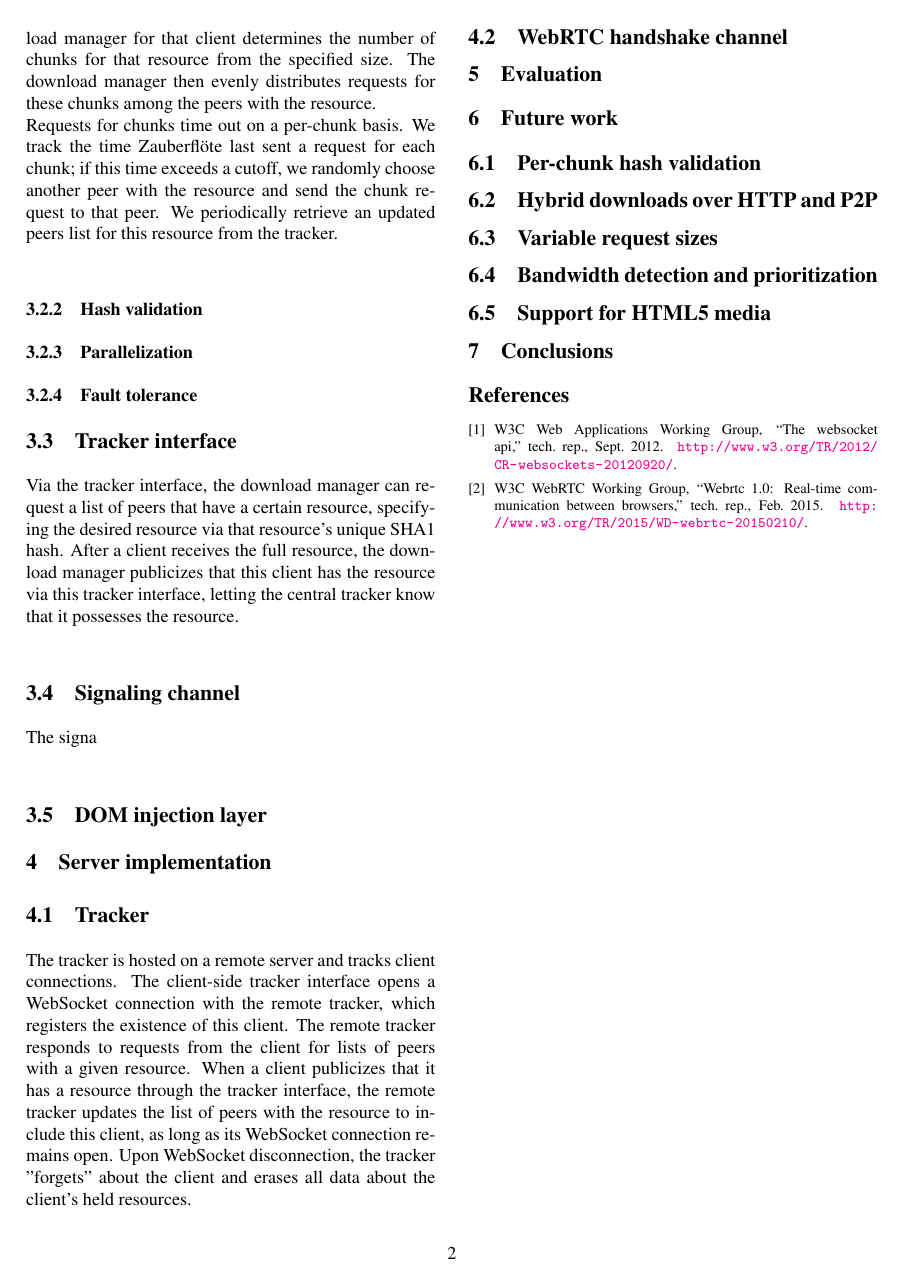
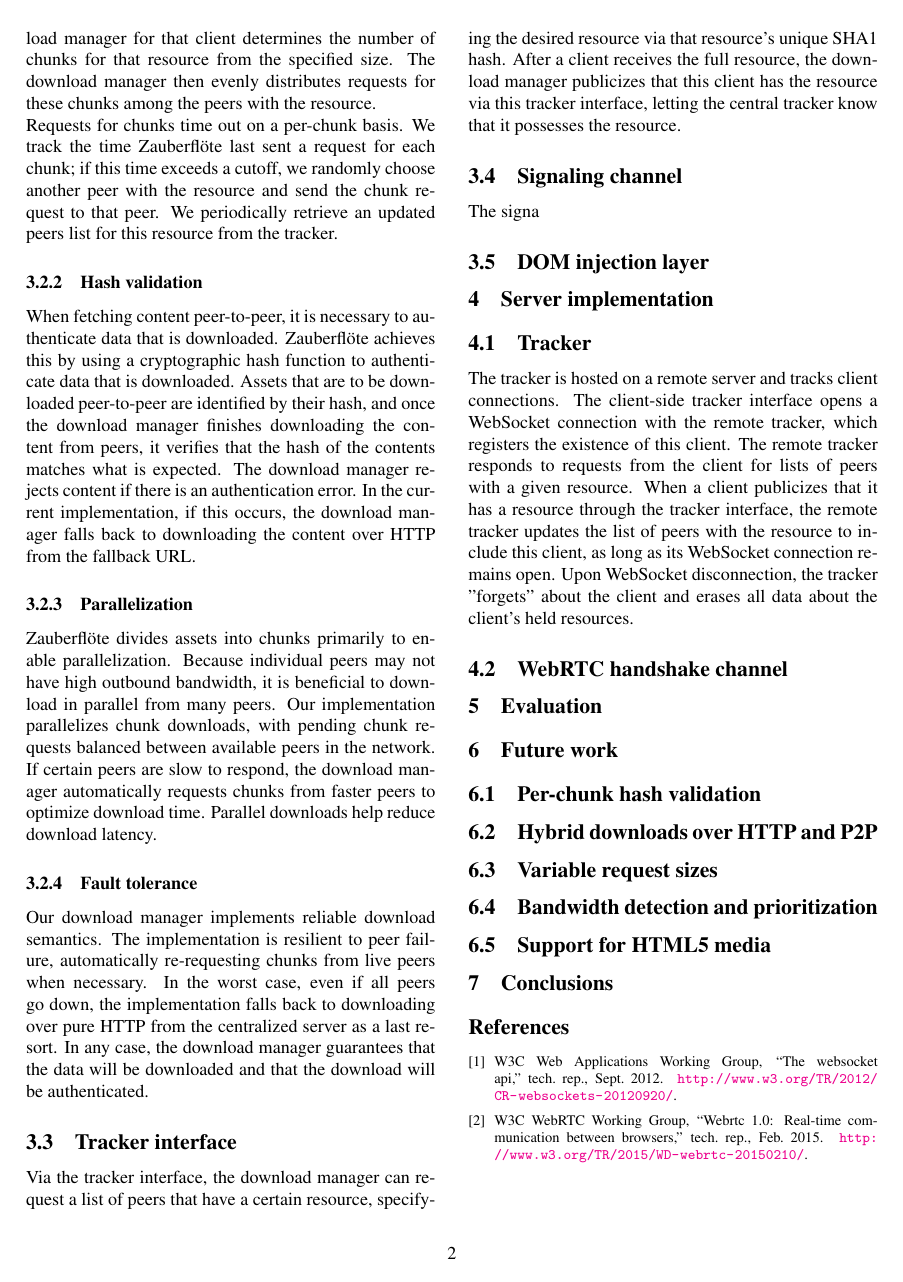
Before and after one commit to wwwiretap/zauberflote, a LaTeX paper (doc/paper/paper.tex): page 2 of 2. Compiled offline with pdfLaTeX.

Commit message:
Add download manager related sections

```diff
--- a/doc/paper/paper.tex
+++ b/doc/paper/paper.tex
@@ -103,15 +103,34 @@ Requests for chunks time out on a per-chunk basis. We track the time \zbf\ last
 
 \subsubsection{Hash validation}
 
-% Anish
+When fetching content peer-to-peer, it is necessary to authenticate data that
+is downloaded. \zbf\ achieves this by using a cryptographic hash function to
+authenticate data that is downloaded. Assets that are to be downloaded
+peer-to-peer are identified by their hash, and once the download manager
+finishes downloading the content from peers, it verifies that the hash of the
+contents matches what is expected. The download manager rejects content if
+there is an authentication error. In the current implementation, if this
+occurs, the download manager falls back to downloading the content over HTTP
+from the fallback URL.
 
 \subsubsection{Parallelization}
 
-% Anish
+\zbf\ divides assets into chunks primarily to enable parallelization. Because
+individual peers may not have high outbound bandwidth, it is beneficial to
+download in parallel from many peers. Our implementation parallelizes chunk
+downloads, with pending chunk requests balanced between available peers in the
+network. If certain peers are slow to respond, the download manager
+automatically requests chunks from faster peers to optimize download time.
+Parallel downloads help reduce download latency.
 
 \subsubsection{Fault tolerance}
 
-% Anish
+Our download manager implements reliable download semantics. The implementation
+is resilient to peer failure, automatically re-requesting chunks from live
+peers when necessary. In the worst case, even if all peers go down, the
+implementation falls back to downloading over pure HTTP from the centralized
+server as a last resort. In any case, the download manager guarantees that the
+data will be downloaded and that the download will be authenticated.
 
 \subsection{Tracker interface}
 
```
